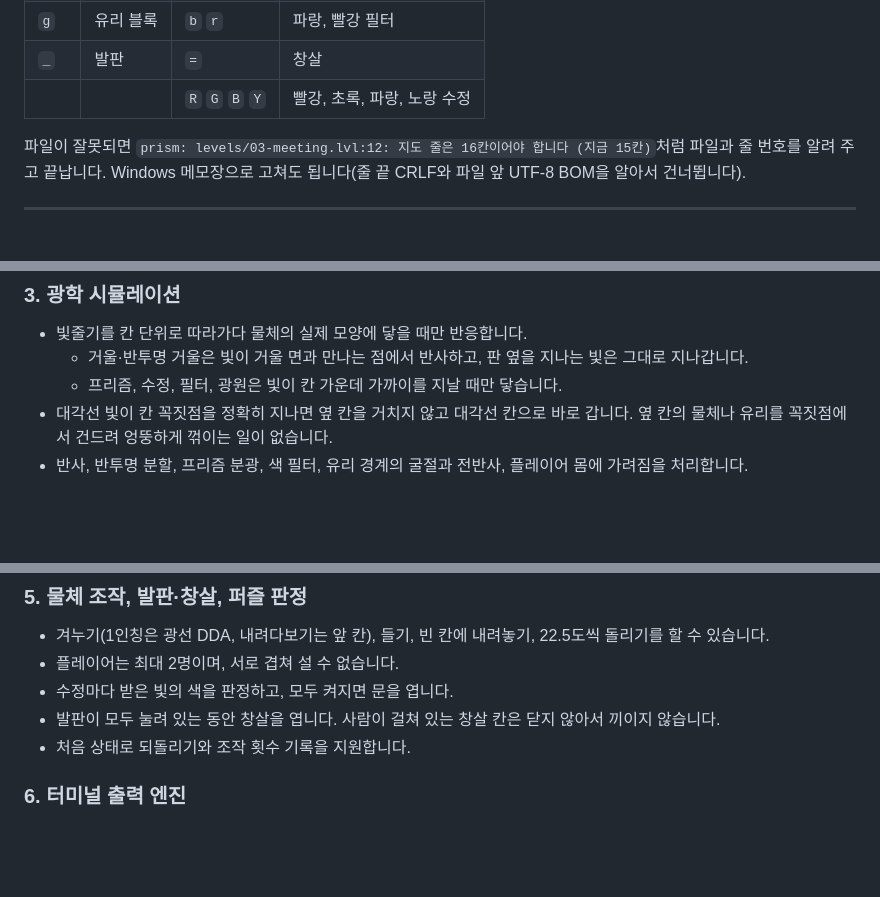
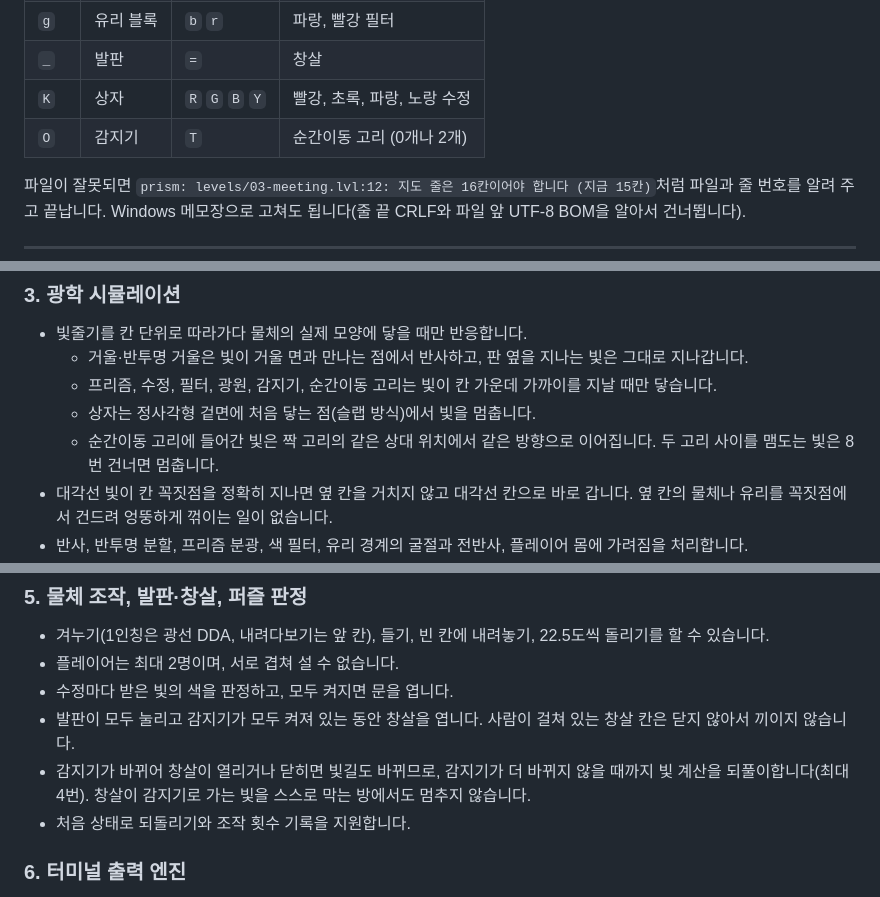
Before and after one commit to bbabang7709/Project-Prism, a Markdown page: README.md, 3 parts joined by grey strips. Rendered like a GitHub page; blank space fills up the shorter version.

```diff
--- a/README.md
+++ b/README.md
@@ -291,7 +304,8 @@ map                     다음 12줄이 16칸짜리 지도
 | `D` | 문 | `S` | 반투명 거울 |
 | `g` | 유리 블록 | `b` `r` | 파랑, 빨강 필터 |
 | `_` | 발판 | `=` | 창살 |
-| | | `R` `G` `B` `Y` | 빨강, 초록, 파랑, 노랑 수정 |
+| `K` | 상자 | `R` `G` `B` `Y` | 빨강, 초록, 파랑, 노랑 수정 |
+| `O` | 감지기 | `T` | 순간이동 고리 (0개나 2개) |
 
 파일이 잘못되면 `prism: levels/03-meeting.lvl:12: 지도 줄은 16칸이어야 합니다 (지금 15칸)`처럼 파일과 줄 번호를 알려 주고 끝납니다. Windows 메모장으로 고쳐도 됩니다(줄 끝 CRLF와 파일 앞 UTF-8 BOM을 알아서 건너뜁니다).
 
@@ -325,7 +339,9 @@ map                     다음 12줄이 16칸짜리 지도
 ### 3. 광학 시뮬레이션
 - 빛줄기를 칸 단위로 따라가다 물체의 실제 모양에 닿을 때만 반응합니다.
   - 거울·반투명 거울은 빛이 거울 면과 만나는 점에서 반사하고, 판 옆을 지나는 빛은 그대로 지나갑니다.
-  - 프리즘, 수정, 필터, 광원은 빛이 칸 가운데 가까이를 지날 때만 닿습니다.
+  - 프리즘, 수정, 필터, 광원, 감지기, 순간이동 고리는 빛이 칸 가운데 가까이를 지날 때만 닿습니다.
+  - 상자는 정사각형 겉면에 처음 닿는 점(슬랩 방식)에서 빛을 멈춥니다.
+  - 순간이동 고리에 들어간 빛은 짝 고리의 같은 상대 위치에서 같은 방향으로 이어집니다. 두 고리 사이를 맴도는 빛은 8번 건너면 멈춥니다.
 - 대각선 빛이 칸 꼭짓점을 정확히 지나면 옆 칸을 거치지 않고 대각선 칸으로 바로 갑니다. 옆 칸의 물체나 유리를 꼭짓점에서 건드려 엉뚱하게 꺾이는 일이 없습니다.
 - 반사, 반투명 분할, 프리즘 분광, 색 필터, 유리 경계의 굴절과 전반사, 플레이어 몸에 가려짐을 처리합니다.
 - 갈라지는 곳(반투명 거울, 프리즘)에서만 재귀하며, 깊이 28, 선분 512개로 제한합니다.
@@ -339,7 +355,8 @@ map                     다음 12줄이 16칸짜리 지도
 - 겨누기(1인칭은 광선 DDA, 내려다보기는 앞 칸), 들기, 빈 칸에 내려놓기, 22.5도씩 돌리기를 할 수 있습니다.
 - 플레이어는 최대 2명이며, 서로 겹쳐 설 수 없습니다.
 - 수정마다 받은 빛의 색을 판정하고, 모두 켜지면 문을 엽니다.
-- 발판이 모두 눌려 있는 동안 창살을 엽니다. 사람이 걸쳐 있는 창살 칸은 닫지 않아서 끼이지 않습니다.
+- 발판이 모두 눌리고 감지기가 모두 켜져 있는 동안 창살을 엽니다. 사람이 걸쳐 있는 창살 칸은 닫지 않아서 끼이지 않습니다.
+- 감지기가 바뀌어 창살이 열리거나 닫히면 빛길도 바뀌므로, 감지기가 더 바뀌지 않을 때까지 빛 계산을 되풀이합니다(최대 4번). 창살이 감지기로 가는 빛을 스스로 막는 방에서도 멈추지 않습니다.
 - 처음 상태로 되돌리기와 조작 횟수 기록을 지원합니다.
 
 ### 6. 터미널 출력 엔진
```
Also changed, not shown: other parts of README.md (+31 -14 lines), docs/images/devices.png (added), docs/images/portal.png (added), 15 other files.
